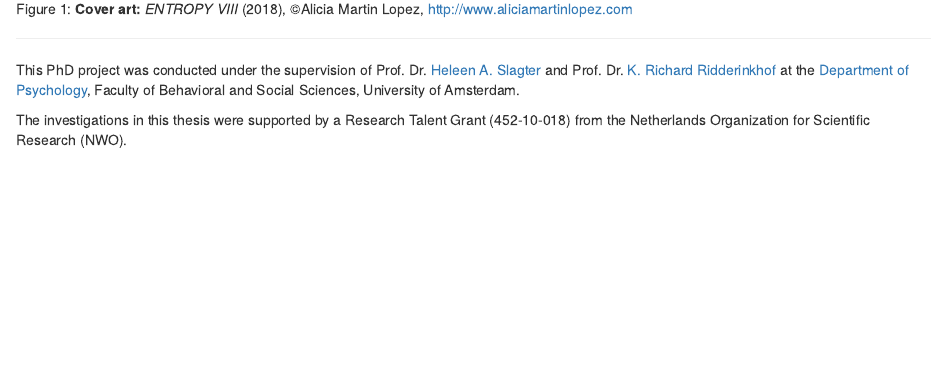
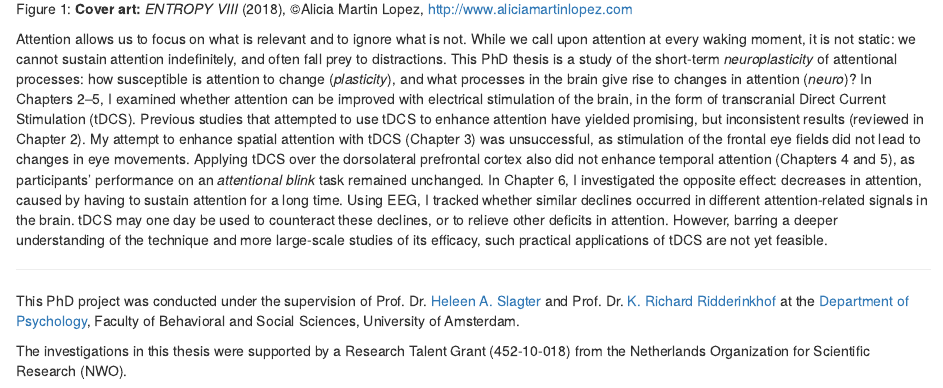
Before and after one commit to lcreteig/thesis, an R Markdown document (_00-preface.Rmd): the page in a window 1100 px wide, from 620 px down. Rendered offline with R 4.5, knitr and Pandoc, with nearby package versions; drawn as R Markdown's standard HTML page in place of the format the file asks for.

Commit message:
Add thesis summary to preface

````diff
--- a/_00-preface.Rmd
+++ b/_00-preface.Rmd
@@ -5,6 +5,8 @@ knitr::include_graphics('thesis_cover.jpg') # show thesis cover
 ```
 
 (ref:caption-cover) __Cover art:__ _ENTROPY VIII_ (2018), &copy;Alicia Martin Lopez, <http://www.aliciamartinlopez.com>
+
+Attention allows us to focus on what is relevant and to ignore what is not. While we call upon attention at every waking moment, it is not static: we cannot sustain attention indefinitely, and often fall prey to distractions. This PhD thesis is a study of the short-term _neuroplasticity_ of attentional processes: how susceptible is attention to change (_plasticity_), and what processes in the brain give rise to changes in attention (_neuro_)? In Chapters 2--5, I examined whether attention can be improved with electrical stimulation of the brain, in the form of transcranial Direct Current Stimulation (tDCS). Previous studies that attempted to use tDCS to enhance attention have yielded promising, but inconsistent results (reviewed in Chapter 2). My attempt to enhance spatial attention with tDCS (Chapter 3) was unsuccessful, as stimulation of the frontal eye fields did not lead to changes in eye movements. Applying tDCS over the dorsolateral prefrontal cortex also did not enhance temporal attention (Chapters 4 and 5), as participants' performance on an _attentional blink_ task remained unchanged. In Chapter 6, I investigated the opposite effect: decreases in attention, caused by having to sustain attention for a long time. Using EEG, I tracked whether similar declines occurred in different attention-related signals in the brain. tDCS may one day be used to counteract these declines, or to relieve other deficits in attention. However, barring a deeper understanding of the technique and more large-scale studies of its efficacy, such practical applications of tDCS are not yet feasible.
 
 ---
 
````
